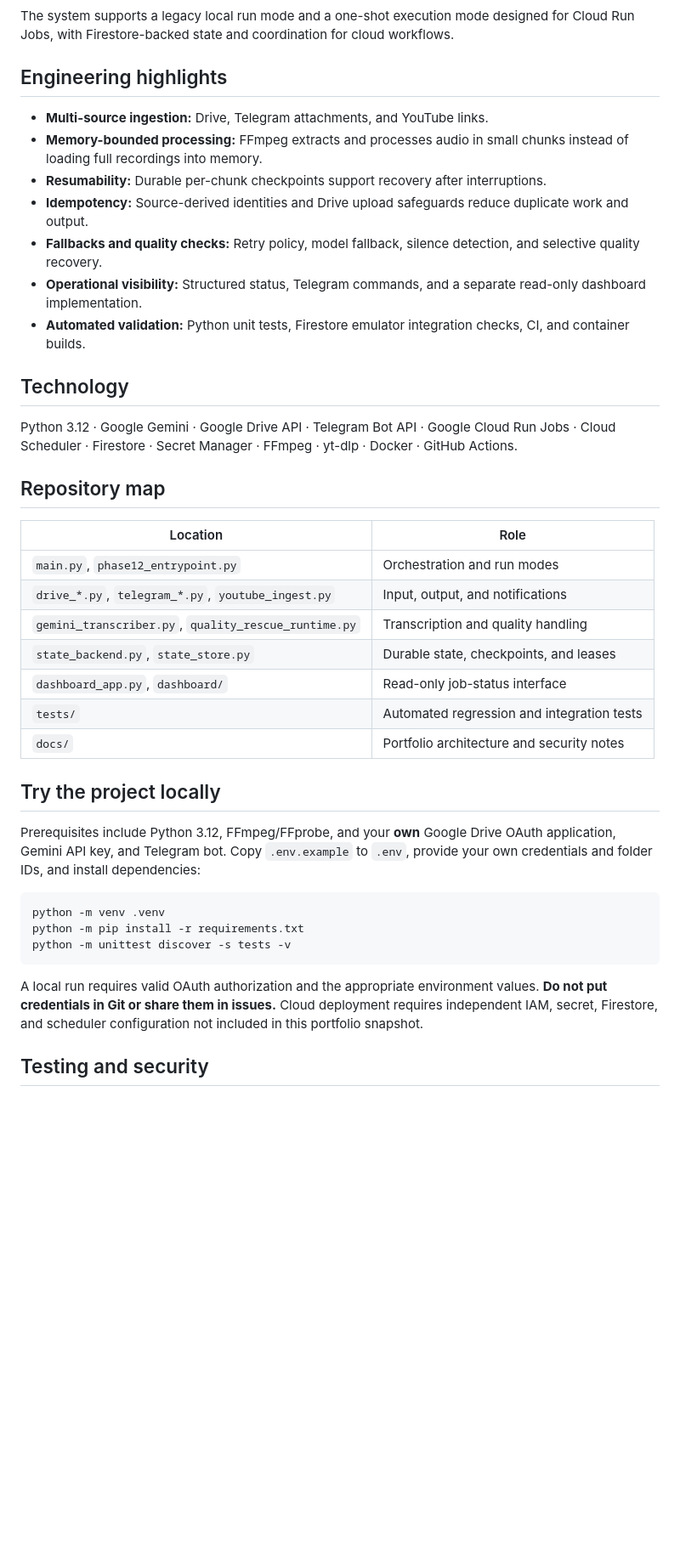
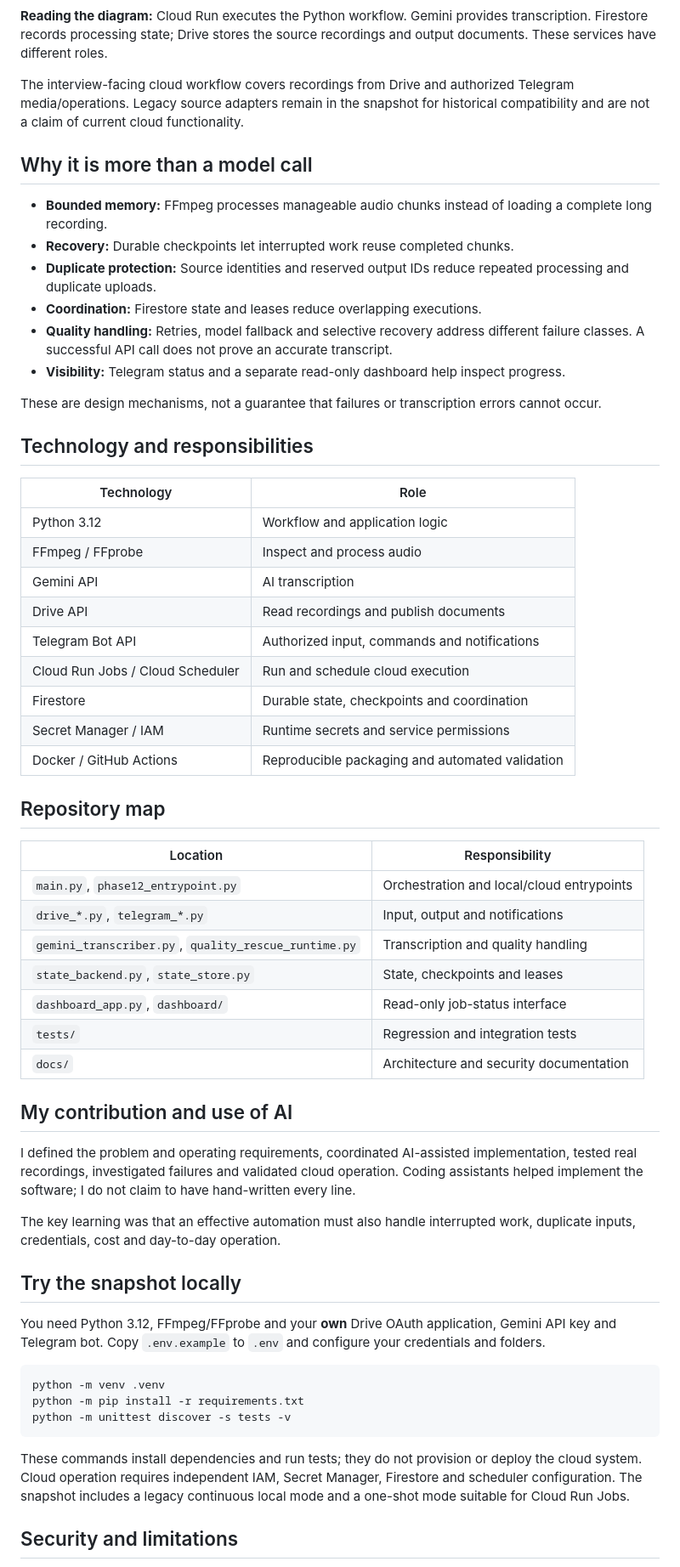
Before and after one commit to seba-godoy/cloud-ai-transcriber, a Markdown page: README.md, the part around one of its changes. Shown at 85% size. GitHub-like rendering; blank space fills up the shorter version.

Commit message:
docs: clarify cloud workflow and simplify portfolio explanation

````diff
--- a/README.md
+++ b/README.md
@@ -31,36 +27,55 @@ flowchart TD
 ```
 
-The system supports a legacy local run mode and a one-shot execution mode designed for Cloud Run Jobs, with Firestore-backed state and coordination for cloud workflows.
+**Reading the diagram:** Cloud Run executes the Python workflow. Gemini provides transcription. Firestore records processing state; Drive stores the source recordings and output documents. These services have different roles.
 
-## Engineering highlights
+The interview-facing cloud workflow covers recordings from Drive and authorized Telegram media/operations. Legacy source adapters remain in the snapshot for historical compatibility and are not a claim of current cloud functionality.
 
-- **Multi-source ingestion:** Drive, Telegram attachments, and YouTube links.
-- **Memory-bounded processing:** FFmpeg extracts and processes audio in small chunks instead of loading full recordings into memory.
-- **Resumability:** Durable per-chunk checkpoints support recovery after interruptions.
-- **Idempotency:** Source-derived identities and Drive upload safeguards reduce duplicate work and output.
-- **Fallbacks and quality checks:** Retry policy, model fallback, silence detection, and selective quality recovery.
-- **Operational visibility:** Structured status, Telegram commands, and a separate read-only dashboard implementation.
-- **Automated validation:** Python unit tests, Firestore emulator integration checks, CI, and container builds.
+## Why it is more than a model call
 
-## Technology
+- **Bounded memory:** FFmpeg processes manageable audio chunks instead of loading a complete long recording.
+- **Recovery:** Durable checkpoints let interrupted work reuse completed chunks.
+- **Duplicate protection:** Source identities and reserved output IDs reduce repeated processing and duplicate uploads.
+- **Coordination:** Firestore state and leases reduce overlapping executions.
+- **Quality handling:** Retries, model fallback and selective recovery address different failure classes. A successful API call does not prove an accurate transcript.
+- **Visibility:** Telegram status and a separate read-only dashboard help inspect progress.
 
-Python 3.12 · Google Gemini · Google Drive API · Telegram Bot API · Google Cloud Run Jobs · Cloud Scheduler · Firestore · Secret Manager · FFmpeg · yt-dlp · Docker · GitHub Actions.
+These are design mechanisms, not a guarantee that failures or transcription errors cannot occur.
+
+## Technology and responsibilities
+
+| Technology | Role |
+| --- | --- |
+| Python 3.12 | Workflow and application logic |
+| FFmpeg / FFprobe | Inspect and process audio |
+| Gemini API | AI transcription |
+| Drive API | Read recordings and publish documents |
+| Telegram Bot API | Authorized input, commands and notifications |
+| Cloud Run Jobs / Cloud Scheduler | Run and schedule cloud execution |
+| Firestore | Durable state, checkpoints and coordination |
+| Secret Manager / IAM | Runtime secrets and service permissions |
+| Docker / GitHub Actions | Reproducible packaging and automated validation |
 
 ## Repository map
 
-| Location | Role |
+| Location | Responsibility |
 | --- | --- |
-| `main.py`, `phase12_entrypoint.py` | Orchestration and run modes |
-| `drive_*.py`, `telegram_*.py`, `youtube_ingest.py` | Input, output, and notifications |
+| `main.py`, `phase12_entrypoint.py` | Orchestration and local/cloud entrypoints |
+| `drive_*.py`, `telegram_*.py` | Input, output and notifications |
 | `gemini_transcriber.py`, `quality_rescue_runtime.py` | Transcription and quality handling |
-| `state_backend.py`, `state_store.py` | Durable state, checkpoints, and leases |
+| `state_backend.py`, `state_store.py` | State, checkpoints and leases |
 | `dashboard_app.py`, `dashboard/` | Read-only job-status interface |
-| `tests/` | Automated regression and integration tests |
-| `docs/` | Portfolio architecture and security notes |
+| `tests/` | Regression and integration tests |
+| `docs/` | Architecture and security documentation |
 
-## Try the project locally
+## My contribution and use of AI
 
-Prerequisites include Python 3.12, FFmpeg/FFprobe, and your **own** Google Drive OAuth application, Gemini API key, and Telegram bot. Copy `.env.example` to `.env`, provide your own credentials and folder IDs, and install dependencies:
+I defined the problem and operating requirements, coordinated AI-assisted implementation, tested real recordings, investigated failures and validated cloud operation. Coding assistants helped implement the software; I do not claim to have hand-written every line.
+
+The key learning was that an effective automation must also handle interrupted work, duplicate inputs, credentials, cost and day-to-day operation.
+
+## Try the snapshot locally
+
+You need Python 3.12, FFmpeg/FFprobe and your **own** Drive OAuth application, Gemini API key and Telegram bot. Copy `.env.example` to `.env` and configure your credentials and folders.
 
 ```bash
 python -m venv .venv
@@ -68,7 +83,7 @@ python -m pip install -r requirements.txt
 python -m unittest discover -s tests -v
 ```
 
-A local run requires valid OAuth authorization and the appropriate environment values. **Do not put credentials in Git or share them in issues.** Cloud deployment requires independent IAM, secret, Firestore, and scheduler configuration not included in this portfolio snapshot.
+These commands install dependencies and run tests; they do not provision or deploy the cloud system. Cloud operation requires independent IAM, Secret Manager, Firestore and scheduler configuration. The snapshot includes a legacy continuous local mode and a one-shot mode suitable for Cloud Run Jobs.
 
-## Testing and security
+## Security and limitations
 
````
Also changed, not shown: other parts of README.md (+25 -30 lines).
